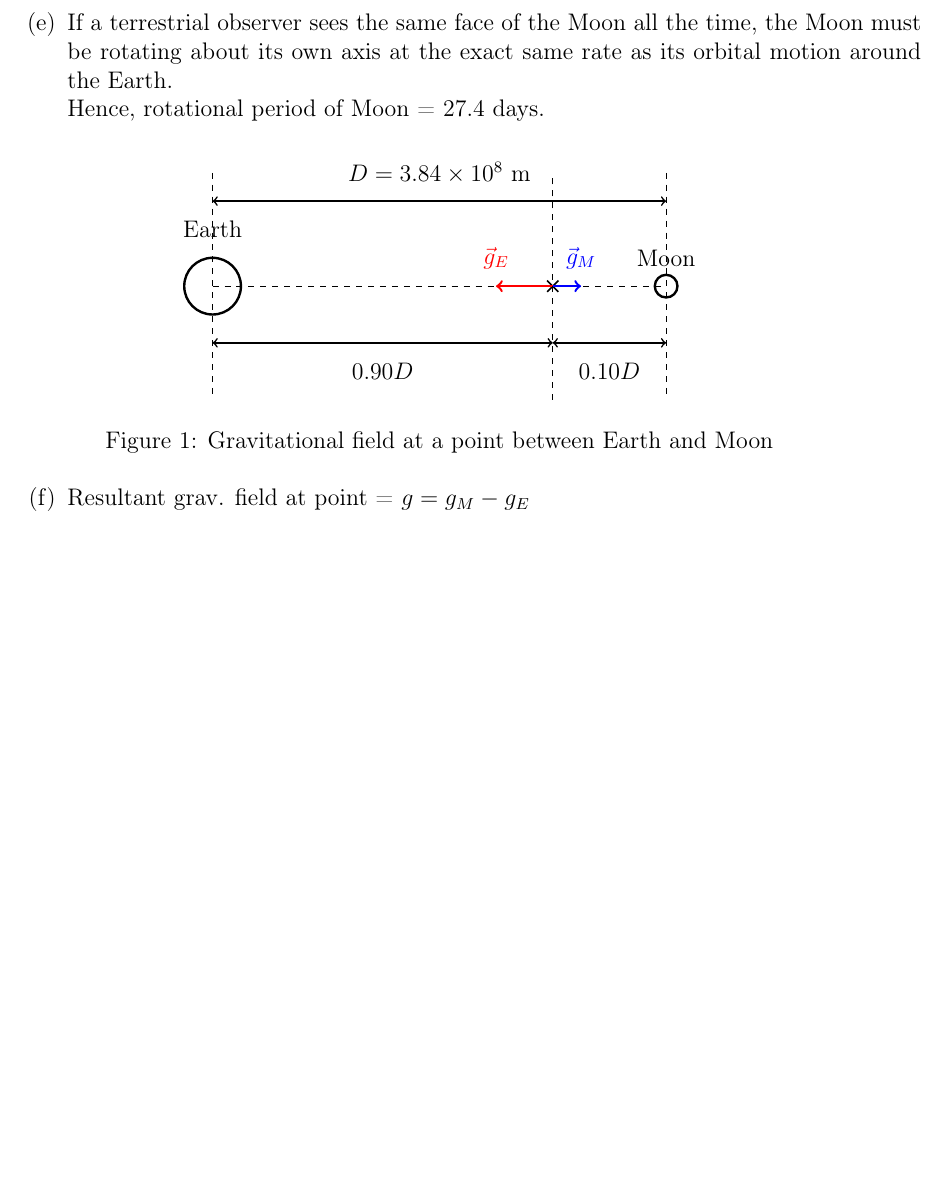
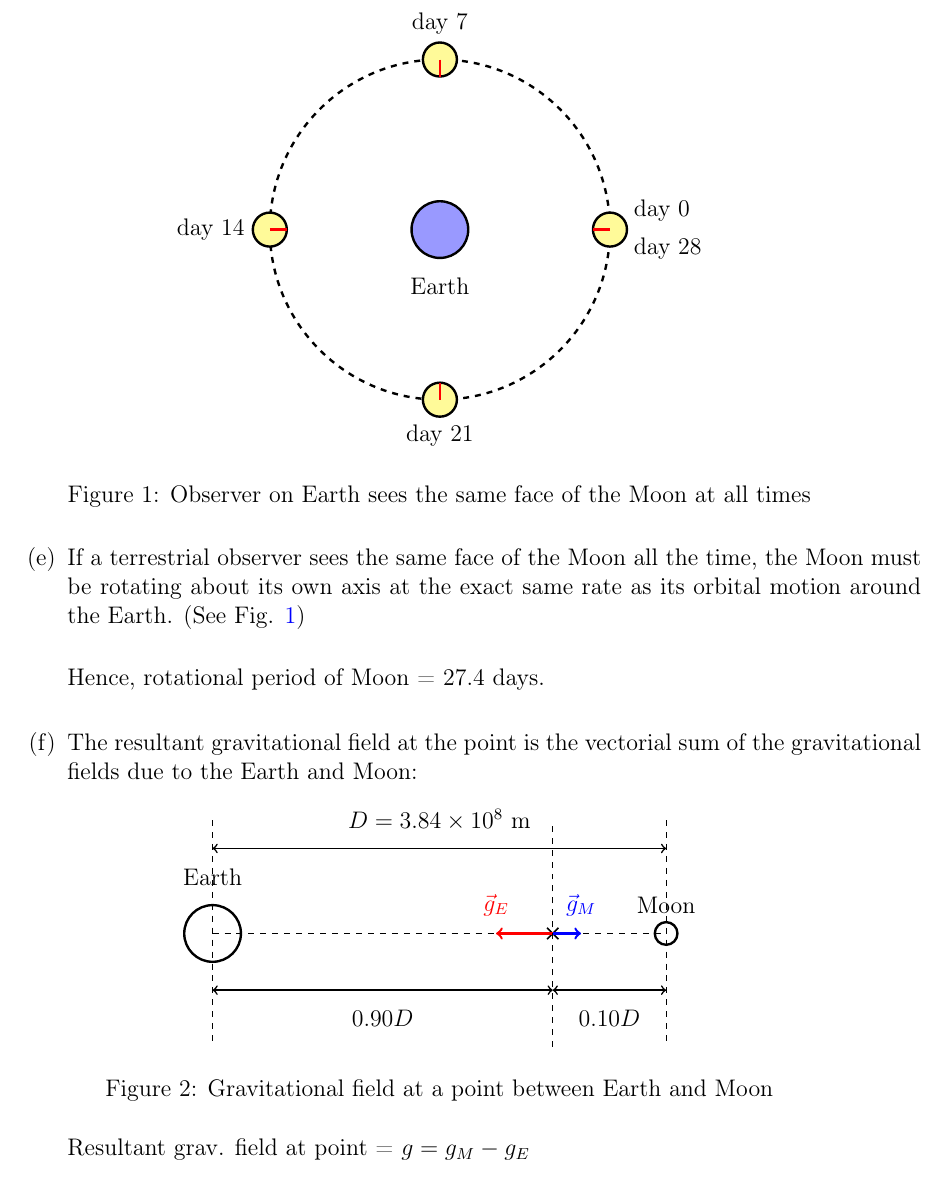
Before and after one commit to eykwek/Gravitation-Revision-lecture---Exercises-solutions-, a LaTeX document (main.tex): part of page 2 of 5 before the commit and part of page 2 of 6 after it, cut at the place of the change, the shorter picture padded with empty space. Compiled offline with pdfLaTeX.

Commit message:
Updates from ShareLaTeX

```diff
--- a/main.tex
+++ b/main.tex
@@ -41,8 +41,44 @@ Centripetal force = Gravitational force\\
 $T = 2.36 \times 10^6 $ s\\
 \[ T = \frac{2.36 \times 10^6}{3600 \times 24} \]  \\
 $T$ = 27.4 days\\
-\item If a terrestrial observer sees the same face of the Moon all the time, the Moon must be rotating about its own axis at the exact same rate as its orbital motion around the Earth.\\ Hence, rotational period of Moon = 27.4 days.
-\item
+
+
+\item If a terrestrial observer sees the same face of the Moon all the time, the Moon must be rotating about its own axis at the exact same rate as its orbital motion around the Earth. (See Fig. \ref{fig:moon_orbit})\\
+
+\begin{figure}[h]
+\centering
+\begin{tikzpicture}
+%\draw[help lines, color=gray!30, thick] (-4.9,-4.9) grid (4.9,4.9);
+\filldraw [fill=blue!40, very thick] (0,0) circle (0.5cm);
+\node (earth) at (0,-1) {Earth};
+
+\draw [very thick, dashed] (0,0) circle (3cm);
+\filldraw [fill=yellow!40, very thick] (3,0) circle (0.3cm);
+\draw [very thick, red] (3,0) -- (2.7,0);
+\node[anchor = south west] (moon1) at (3,0) {\hspace{4pt} day 0};
+\node[anchor = north west] (moon5) at (3,0) {\hspace{4pt} day 28};
+
+\filldraw [fill=yellow!40, very thick] (0,3) circle (0.3cm);
+\draw [very thick, red] (0,3) -- (0,2.7);
+\node[anchor = south] (moon2) at (0,3.3) {day 7};
+
+\filldraw [fill=yellow!40, very thick] (-3,0) circle (0.3cm);
+\draw [very thick, red] (-3,0) -- (-2.7,0);
+\node[anchor = east] (moon3) at (-3.3,0) {day 14};
+
+\filldraw [fill=yellow!40, very thick] (0,-3) circle (0.3cm);
+\draw [very thick, red] (0,-3) -- (0,-2.7);
+\node[anchor = north] (moon4) at (0,-3.3) {day 21};
+
+\end{tikzpicture}
+\caption{Observer on Earth sees the same face of the Moon at all times}
+\label{fig:moon_orbit}
+\end{figure}
+
+Hence, rotational period of Moon = 27.4 days.\\
+
+
+\item The resultant gravitational field at the point is the vectorial sum of the gravitational fields due to the Earth and Moon:
 \begin{figure}[h]
     \centering
 \begin{tikzpicture}
```
